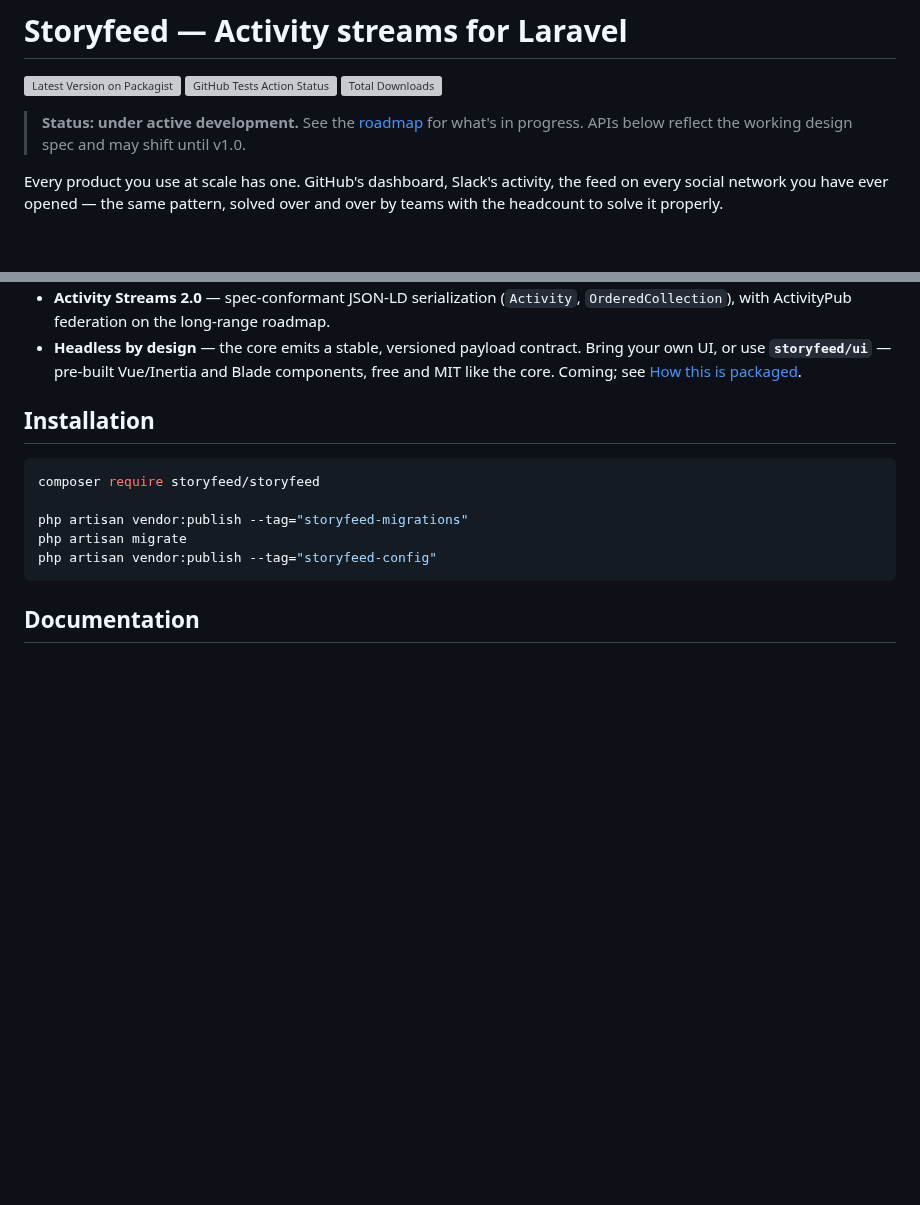
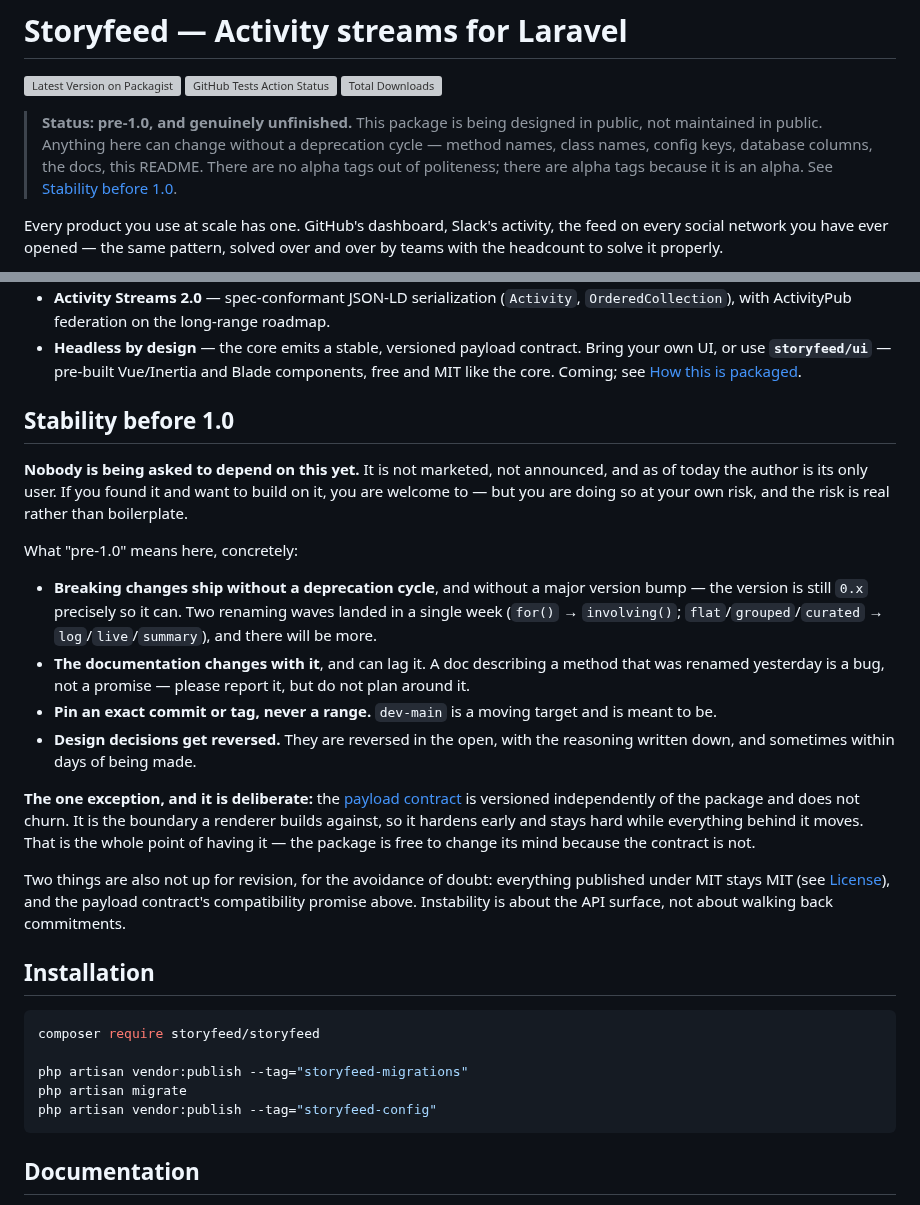
Before and after one commit to storyfeed/storyfeed, a Markdown page: README.md, 2 parts joined by grey strips. Rendered like a GitHub page; blank space fills up the shorter version; grey boxes are pictures that could not be loaded.

Commit message:
README: say plainly that this is unfinished, and what that costs a reader
The old status line ('APIs may shift until v1.0') was true and far too mild for
a package that renamed two public APIs in a single week and reversed a licensing
decision four days after taking it.

Says the quiet part: not marketed, not announced, author is the only user,
breaking changes without a deprecation cycle or a major bump, docs that lag the
code, pin a commit rather than a range, and design decisions reversed in days.

Carves out the payload contract explicitly, because it is the one thing designed
NOT to move — the package can change its mind precisely because renderers build
against a contract that does not. Also carves out the MIT commitment: instability
is about the API surface, not a licence to walk back promises.

Claude-Session: https://claude.ai/code/session_01JyeQtHWLzTfawqxXbuWmnp

```diff
--- a/README.md
+++ b/README.md
@@ -4,8 +4,11 @@
 [![GitHub Tests Action Status](https://github.com/storyfeed/storyfeed/actions/workflows/run-tests.yml/badge.svg)](https://github.com/storyfeed/storyfeed/actions?query=workflow%3Arun-tests+branch%3Amain)
 [![Total Downloads](https://img.shields.io/packagist/dt/storyfeed/storyfeed.svg?style=flat-square)](https://packagist.org/packages/storyfeed/storyfeed)
 
-> **Status: under active development.** See the [roadmap](ROADMAP.md) for what's in
-> progress. APIs below reflect the working design spec and may shift until v1.0.
+> **Status: pre-1.0, and genuinely unfinished.** This package is being designed in
+> public, not maintained in public. Anything here can change without a deprecation
+> cycle — method names, class names, config keys, database columns, the docs, this
+> README. There are no alpha tags out of politeness; there are alpha tags because
+> it is an alpha. See [Stability before 1.0](#stability-before-10).
 
 Every product you use at scale has one. GitHub's dashboard, Slack's activity, the
 feed on every social network you have ever opened — the same pattern, solved over
@@ -77,6 +80,38 @@ package does for you.
   Bring your own UI, or use **`storyfeed/ui`** — pre-built Vue/Inertia and Blade
   components, free and MIT like the core. Coming; see
   [How this is packaged](#how-this-is-packaged).
+
+## Stability before 1.0
+
+**Nobody is being asked to depend on this yet.** It is not marketed, not announced,
+and as of today the author is its only user. If you found it and want to build on
+it, you are welcome to — but you are doing so at your own risk, and the risk is
+real rather than boilerplate.
+
+What "pre-1.0" means here, concretely:
+
+- **Breaking changes ship without a deprecation cycle**, and without a major
+  version bump — the version is still `0.x` precisely so it can. Two renaming
+  waves landed in a single week (`for()` → `involving()`;
+  `flat`/`grouped`/`curated` → `log`/`live`/`summary`), and there will be more.
+- **The documentation changes with it**, and can lag it. A doc describing a method
+  that was renamed yesterday is a bug, not a promise — please report it, but do
+  not plan around it.
+- **Pin an exact commit or tag, never a range.** `dev-main` is a moving target and
+  is meant to be.
+- **Design decisions get reversed.** They are reversed in the open, with the
+  reasoning written down, and sometimes within days of being made.
+
+**The one exception, and it is deliberate:** the [payload
+contract](docs/payload.md) is versioned independently of the package and does not
+churn. It is the boundary a renderer builds against, so it hardens early and stays
+hard while everything behind it moves. That is the whole point of having it — the
+package is free to change its mind because the contract is not.
+
+Two things are also not up for revision, for the avoidance of doubt: everything
+published under MIT stays MIT (see [License](#license)), and the payload contract's
+compatibility promise above. Instability is about the API surface, not about
+walking back commitments.
 
 ## Installation
 
```
